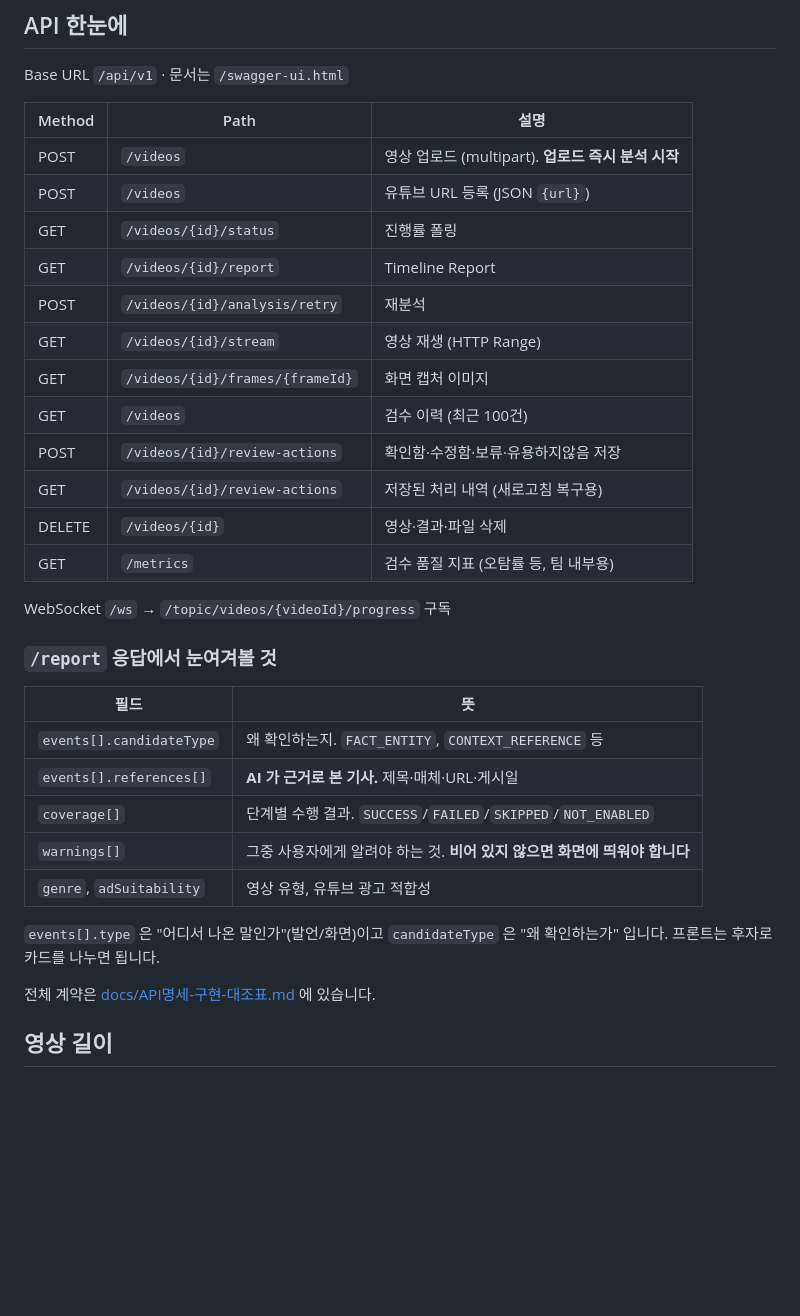
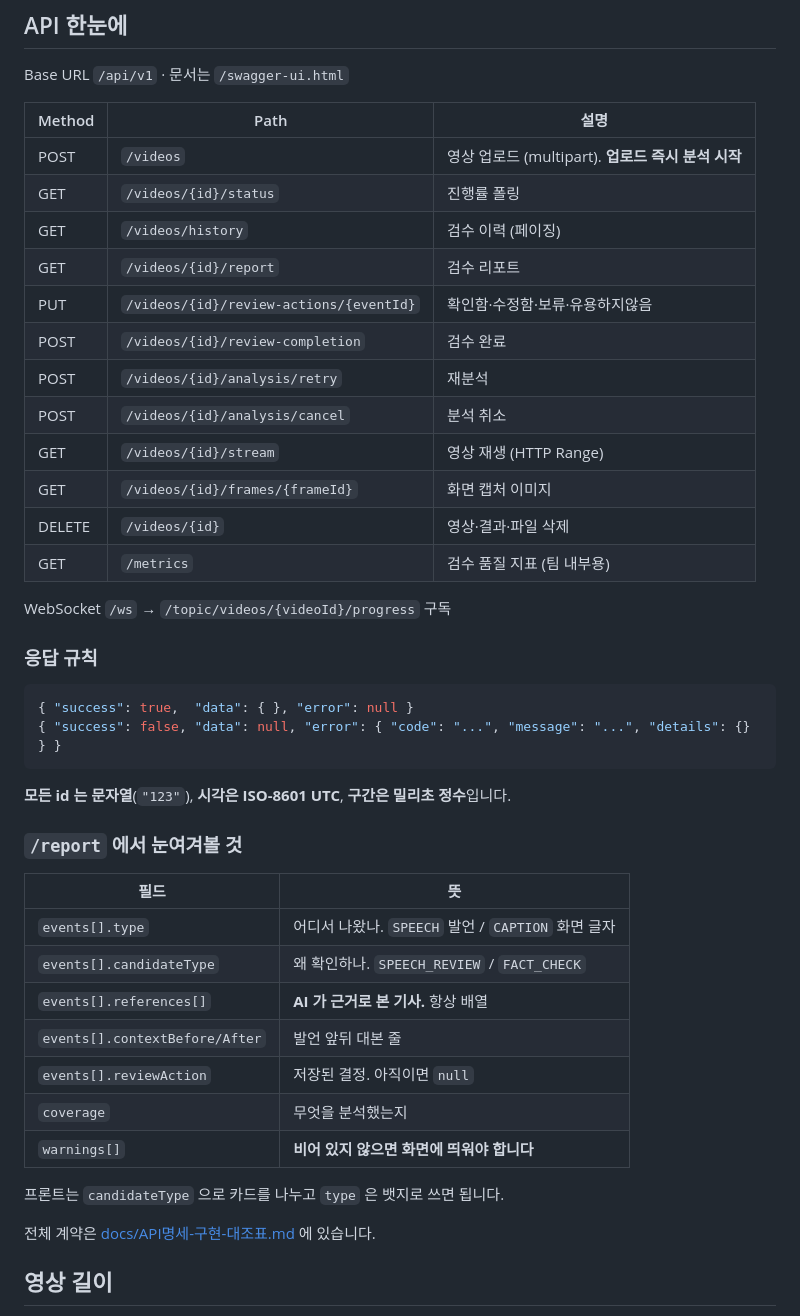
Before and after one commit to LikeLionHGU/oops_backend, a Markdown page: README.md, the part around the change. Drawn GitHub-style; blank space fills up the shorter version.

````diff
--- a/README.md
+++ b/README.md
@@ -268,32 +268,42 @@ Base URL `/api/v1` · 문서는 `/swagger-ui.html`
 | Method | Path | 설명 |
 |---|---|---|
 | POST | `/videos` | 영상 업로드 (multipart). **업로드 즉시 분석 시작** |
-| POST | `/videos` | 유튜브 URL 등록 (JSON `{url}`) |
 | GET | `/videos/{id}/status` | 진행률 폴링 |
-| GET | `/videos/{id}/report` | Timeline Report |
+| GET | `/videos/history` | 검수 이력 (페이징) |
+| GET | `/videos/{id}/report` | 검수 리포트 |
+| PUT | `/videos/{id}/review-actions/{eventId}` | 확인함·수정함·보류·유용하지않음 |
+| POST | `/videos/{id}/review-completion` | 검수 완료 |
 | POST | `/videos/{id}/analysis/retry` | 재분석 |
+| POST | `/videos/{id}/analysis/cancel` | 분석 취소 |
 | GET | `/videos/{id}/stream` | 영상 재생 (HTTP Range) |
 | GET | `/videos/{id}/frames/{frameId}` | 화면 캡처 이미지 |
-| GET | `/videos` | 검수 이력 (최근 100건) |
-| POST | `/videos/{id}/review-actions` | 확인함·수정함·보류·유용하지않음 저장 |
-| GET | `/videos/{id}/review-actions` | 저장된 처리 내역 (새로고침 복구용) |
 | DELETE | `/videos/{id}` | 영상·결과·파일 삭제 |
-| GET | `/metrics` | 검수 품질 지표 (오탐률 등, 팀 내부용) |
+| GET | `/metrics` | 검수 품질 지표 (팀 내부용) |
 
 WebSocket `/ws` → `/topic/videos/{videoId}/progress` 구독
 
-### `/report` 응답에서 눈여겨볼 것
+### 응답 규칙
+
+```json
+{ "success": true,  "data": { }, "error": null }
+{ "success": false, "data": null, "error": { "code": "...", "message": "...", "details": {} } }
+```
+
+**모든 id 는 문자열**(`"123"`), **시각은 ISO-8601 UTC**, **구간은 밀리초 정수**입니다.
+
+### `/report` 에서 눈여겨볼 것
 
 | 필드 | 뜻 |
 |---|---|
-| `events[].candidateType` | 왜 확인하는지. `FACT_ENTITY`, `CONTEXT_REFERENCE` 등 |
-| `events[].references[]` | **AI 가 근거로 본 기사.** 제목·매체·URL·게시일 |
-| `coverage[]` | 단계별 수행 결과. `SUCCESS`/`FAILED`/`SKIPPED`/`NOT_ENABLED` |
-| `warnings[]` | 그중 사용자에게 알려야 하는 것. **비어 있지 않으면 화면에 띄워야 합니다** |
-| `genre`, `adSuitability` | 영상 유형, 유튜브 광고 적합성 |
+| `events[].type` | 어디서 나왔나. `SPEECH` 발언 / `CAPTION` 화면 글자 |
+| `events[].candidateType` | 왜 확인하나. `SPEECH_REVIEW` / `FACT_CHECK` |
+| `events[].references[]` | **AI 가 근거로 본 기사.** 항상 배열 |
+| `events[].contextBefore/After` | 발언 앞뒤 대본 줄 |
+| `events[].reviewAction` | 저장된 결정. 아직이면 `null` |
+| `coverage` | 무엇을 분석했는지 |
+| `warnings[]` | **비어 있지 않으면 화면에 띄워야 합니다** |
 
-`events[].type` 은 "어디서 나온 말인가"(발언/화면)이고
-`candidateType` 은 "왜 확인하는가" 입니다. 프론트는 후자로 카드를 나누면 됩니다.
+프론트는 `candidateType` 으로 카드를 나누고 `type` 은 뱃지로 쓰면 됩니다.
 
 전체 계약은 [docs/API명세-구현-대조표.md](docs/API명세-구현-대조표.md) 에 있습니다.
 
````
Also changed, not shown: docs/API명세-구현-대조표.md (+309 -368 lines).
